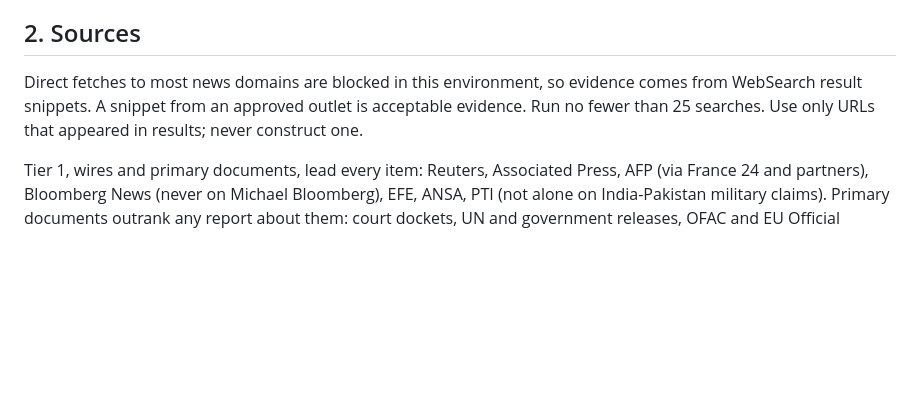
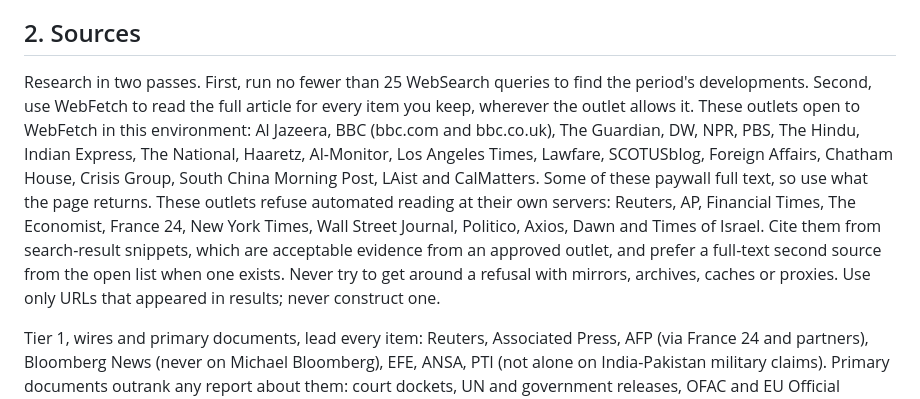
Before and after one commit to thexyz786/ZEYN-2X, a Markdown page: dashboard/routine-prompt.md, the part around the change. GitHub-like rendering; blank space fills up the shorter version.

```diff
--- a/dashboard/routine-prompt.md
+++ b/dashboard/routine-prompt.md
@@ -20,7 +20,7 @@ Load tools with ToolSearch "select:ArtifactData,WebSearch,WebFetch". Query the c
 
 ## 2. Sources
 
-Direct fetches to most news domains are blocked in this environment, so evidence comes from WebSearch result snippets. A snippet from an approved outlet is acceptable evidence. Run no fewer than 25 searches. Use only URLs that appeared in results; never construct one.
+Research in two passes. First, run no fewer than 25 WebSearch queries to find the period's developments. Second, use WebFetch to read the full article for every item you keep, wherever the outlet allows it. These outlets open to WebFetch in this environment: Al Jazeera, BBC (bbc.com and bbc.co.uk), The Guardian, DW, NPR, PBS, The Hindu, Indian Express, The National, Haaretz, Al-Monitor, Los Angeles Times, Lawfare, SCOTUSblog, Foreign Affairs, Chatham House, Crisis Group, South China Morning Post, LAist and CalMatters. Some of these paywall full text, so use what the page returns. These outlets refuse automated reading at their own servers: Reuters, AP, Financial Times, The Economist, France 24, New York Times, Wall Street Journal, Politico, Axios, Dawn and Times of Israel. Cite them from search-result snippets, which are acceptable evidence from an approved outlet, and prefer a full-text second source from the open list when one exists. Never try to get around a refusal with mirrors, archives, caches or proxies. Use only URLs that appeared in results; never construct one.
 
 Tier 1, wires and primary documents, lead every item: Reuters, Associated Press, AFP (via France 24 and partners), Bloomberg News (never on Michael Bloomberg), EFE, ANSA, PTI (not alone on India-Pakistan military claims). Primary documents outrank any report about them: court dockets, UN and government releases, OFAC and EU Official Journal, treaty texts, central-bank statements.
 
```
Also changed, not shown: dashboard/README.md (+16 -5 lines).
